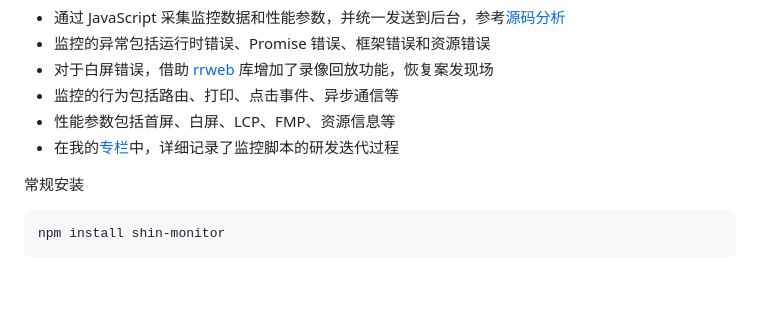
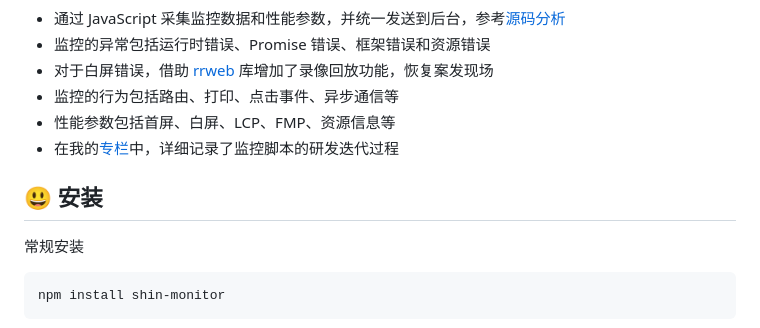
Before and after one commit to pwstrick/shin-monitor, a Markdown page: README.zh-CN.md, the part around the change. Rendered like a GitHub page; blank space fills up the shorter version.

````diff
--- a/README.zh-CN.md
+++ b/README.zh-CN.md
@@ -11,6 +11,7 @@
 - 性能参数包括首屏、白屏、LCP、FMP、资源信息等
 - 在我的[专栏](https://www.kancloud.cn/pwstrick/fe-questions/2363166)中，详细记录了监控脚本的研发迭代过程
 
+## :smiley: 安装
 常规安装
 ```
 npm install shin-monitor
````
Also changed, not shown: README.md (+2 -0 lines).
